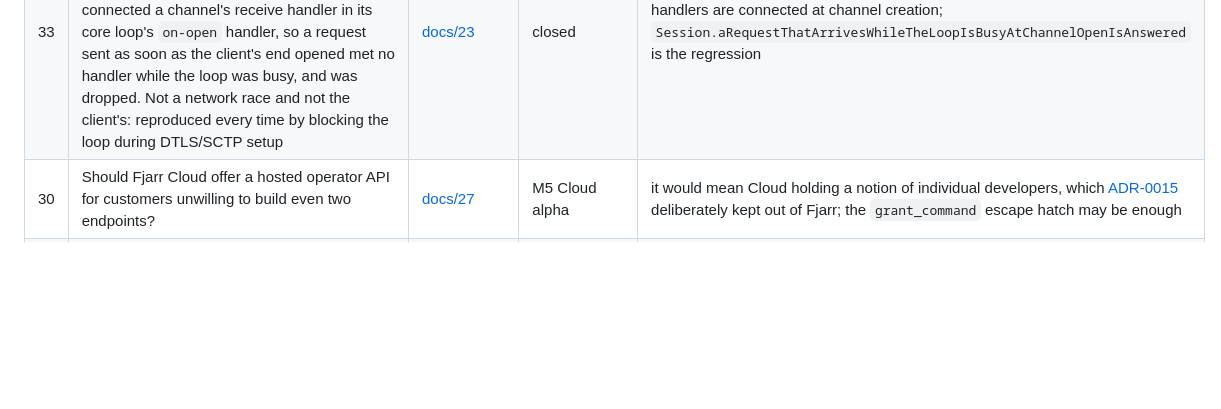
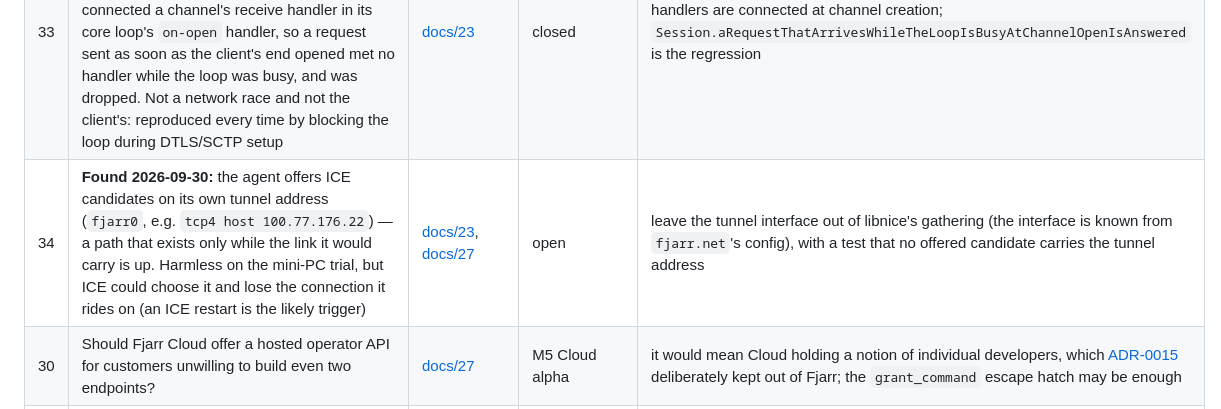
Before and after one commit to fjarrio/fjarr, a Markdown page: docs/18-open-questions.md, the part around the change. GitHub-like rendering; blank space fills up the shorter version.

```diff
--- a/docs/18-open-questions.md
+++ b/docs/18-open-questions.md
@@ -38,5 +38,6 @@ answered. Nothing here blocks the current milestone unless marked ⚠.
 | 31 | **Answered 2026-09-28**: no. Viewers never claim; control is per domain (`desktop`, `motion`), claimed on engagement, and terminal, tunnel and files are never exclusive ([docs/10](10-security.md#session-ownership)). The original question: **Should a session that only views take the input lease?** Today the first session an operator opens takes it whatever it claims (docs/10), so a dashboard user watching a camera under one identity makes `fjarr.net open` under another identity fail with `capability-denied: input is owned by another operator`. Found in slice 4.5e's follow-up when a viewer beside a tunnel had to be the same operator to run at all. One operator at a time may be exactly the intent; if so docs/10 should say a viewer counts, and the CLI should say who holds it | [docs/10](10-security.md), [docs/27](27-network-tunnel.md#discovery) | 4.5f, where the CLI meets real operators | the lease is fail-open on staleness, so the cost of the current rule is a refusal with a clear message, not a hang |
 | 32 | ~~**Fast DDS and the ordering rule, now that `net setup` exists.** Its drop-in ordered the customer's units after `fjarr-net.service` (the device), but docs/27's measured fact is that a Fast DDS participant created before the *agent attaches* never sees the interface, and `After=fjarr-agent.service` waited for `READY` = the first `hello-ack`, i.e. the WAN.~~ **Closed 2026-09-28** by [ADR-0019](adr/0019-agent-process-model.md)'s second addendum: `READY` once the capabilities are configured and the loop runs, `STATUS=` carries the connection, and the drop-in orders after both units. Found on the way: with `READY` on `hello-ack`, an offline robot's agent was killed and restarted by the 90 s start timeout for as long as the WAN was down | [docs/26](26-robot-install-and-drivers.md#fjarr-agent-net-setup), [docs/27](27-network-tunnel.md#lifecycle), surfaced 2026-09-28 building `net setup` | closed | proven on the spike machine: a unit ordered by the drop-in started with `fjarr0` carrying `LOWER_UP`, with the server unreachable |
 | 33 | ~~Unconfirmed race: `fjarr-connect`'s `open` once went unanswered when the device's control channel opened about 2 s late~~ **confirmed and fixed 2026-09-30**: the agent connected a channel's receive handler in its core loop's `on-open` handler, so a request sent as soon as the client's end opened met no handler while the loop was busy, and was dropped. Not a network race and not the client's: reproduced every time by blocking the loop during DTLS/SCTP setup | [docs/23](23-agent-core-architecture.md#offer-construction-and-renegotiation) | closed | handlers are connected at channel creation; `Session.aRequestThatArrivesWhileTheLoopIsBusyAtChannelOpenIsAnswered` is the regression |
+| 34 | **Found 2026-09-30:** the agent offers ICE candidates on its own tunnel address (`fjarr0`, e.g. `tcp4 host 100.77.176.22`) — a path that exists only while the link it would carry is up. Harmless on the mini-PC trial, but ICE could choose it and lose the connection it rides on (an ICE restart is the likely trigger) | [docs/23](23-agent-core-architecture.md#offer-construction-and-renegotiation), [docs/27](27-network-tunnel.md#lifecycle) | open | leave the tunnel interface out of libnice's gathering (the interface is known from `fjarr.net`'s config), with a test that no offered candidate carries the tunnel address |
 | 30 | Should Fjarr Cloud offer a hosted operator API for customers unwilling to build even two endpoints? | [docs/27](27-network-tunnel.md#discovery) | M5 Cloud alpha | it would mean Cloud holding a notion of individual developers, which [ADR-0015](adr/0015-backend-integration-strategy.md) deliberately kept out of Fjarr; the `grant_command` escape hatch may be enough |
 | 19 | Presentation mode default: portaled views on one session vs one session per window? | [docs/22](22-remote-desktop-client.md#presentation-mode) | M3 spike | portal is the written primary (one grant, one lease, no cross-window input proxy) but relies on same-origin popups sharing the opener's agent cluster for `srcObject`; the spike measures it on Chrome/Edge/Firefox and under `Cross-Origin-Opener-Policy: same-origin`, which many host apps set |
```
Also changed, not shown: docs/17-roadmap.md (+19 -3 lines), docs/27-network-tunnel.md (+9 -5 lines).
